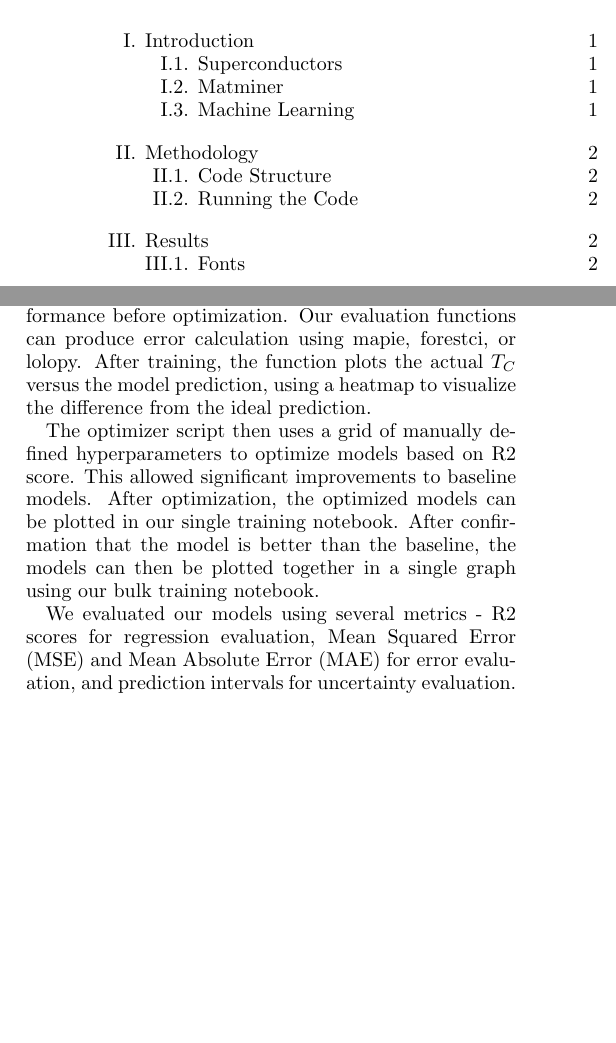
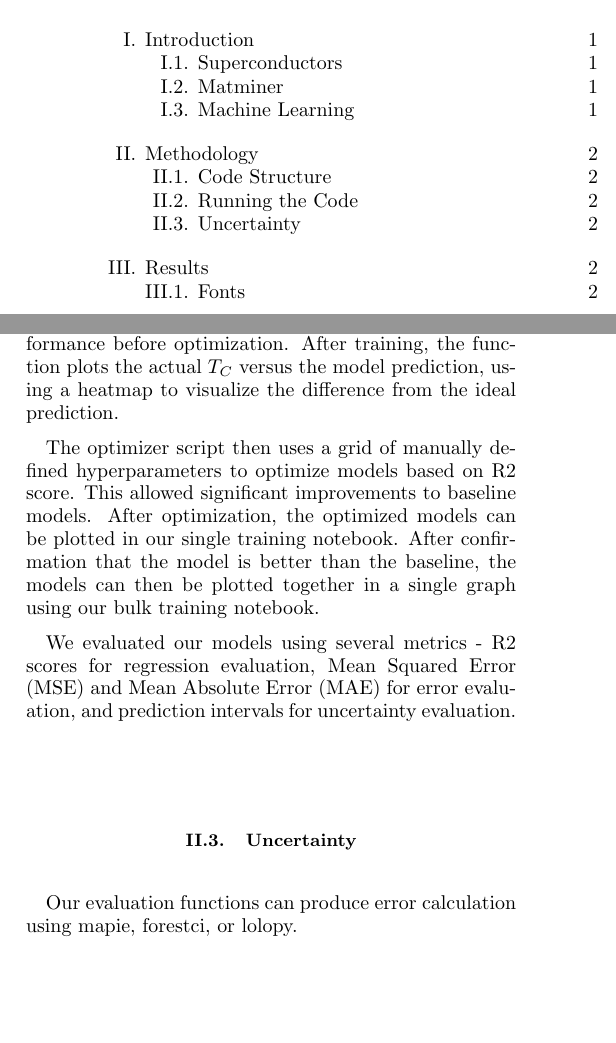
Before and after one commit to sylphrena0/classe, a LaTeX paper (latex/reu-report.tex): two parts of the columns of pages 1 and 2 of 2 before the commit and two parts of the columns of pages 1 and 2 of 3 after it, joined at a grey line, cut so that both start at the same text, the shorter picture padded with empty space. Compiled offline with pdfLaTeX.

Commit message:
updated report

```diff
--- a/latex/reu-report.tex
+++ b/latex/reu-report.tex
@@ -73,13 +73,14 @@ First, the featurizer script imports the dataset, extracts features from the mat
 
 After the features are exported, our analysis jupyter notebook imports the data with the shared import function and exports histograms and a correlation matrix.
 
-Next, the training\_single jupyter notebook or script can train individual models with the shared evaluation functions. This is used to get a landscape of initial performance before optimization. Our evaluation functions can produce error calculation using mapie, forestci, or lolopy. After training, the function plots the actual $T_C$ versus the model prediction, using a heatmap to visualize the difference from the ideal prediction.
+Next, the training\_single jupyter notebook or script can train individual models with the shared evaluation functions. This is used to get a landscape of initial performance before optimization. After training, the function plots the actual $T_C$ versus the model prediction, using a heatmap to visualize the difference from the ideal prediction.
 
 The optimizer script then uses a grid of manually defined hyperparameters to optimize models based on R2 score. This allowed significant improvements to baseline models. After optimization, the optimized models can be plotted in our single training notebook. After confirmation that the model is better than the baseline, the models can then be plotted together in a single graph using our bulk training notebook.
 
 We evaluated our models using several metrics - R2 scores for regression evaluation, Mean Squared Error (MSE) and Mean Absolute Error (MAE) for error evaluation, and prediction intervals for uncertainty evaluation.
 
-
+\subsection{Uncertainty}
+Our evaluation functions can produce error calculation using mapie, forestci, or lolopy.
 
 \section{Results}
 
```
Also changed, not shown: latex/reu-report.pdf.
